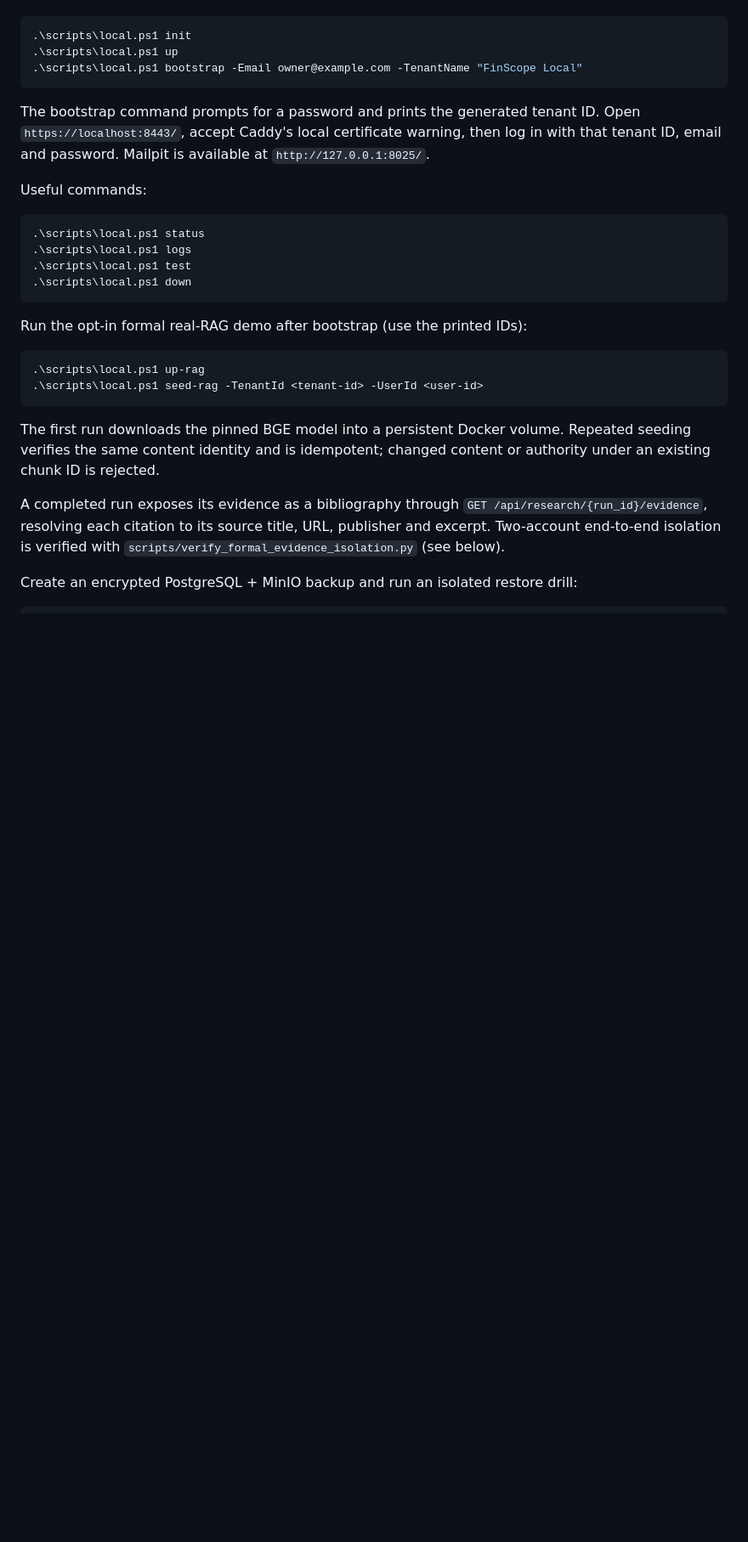
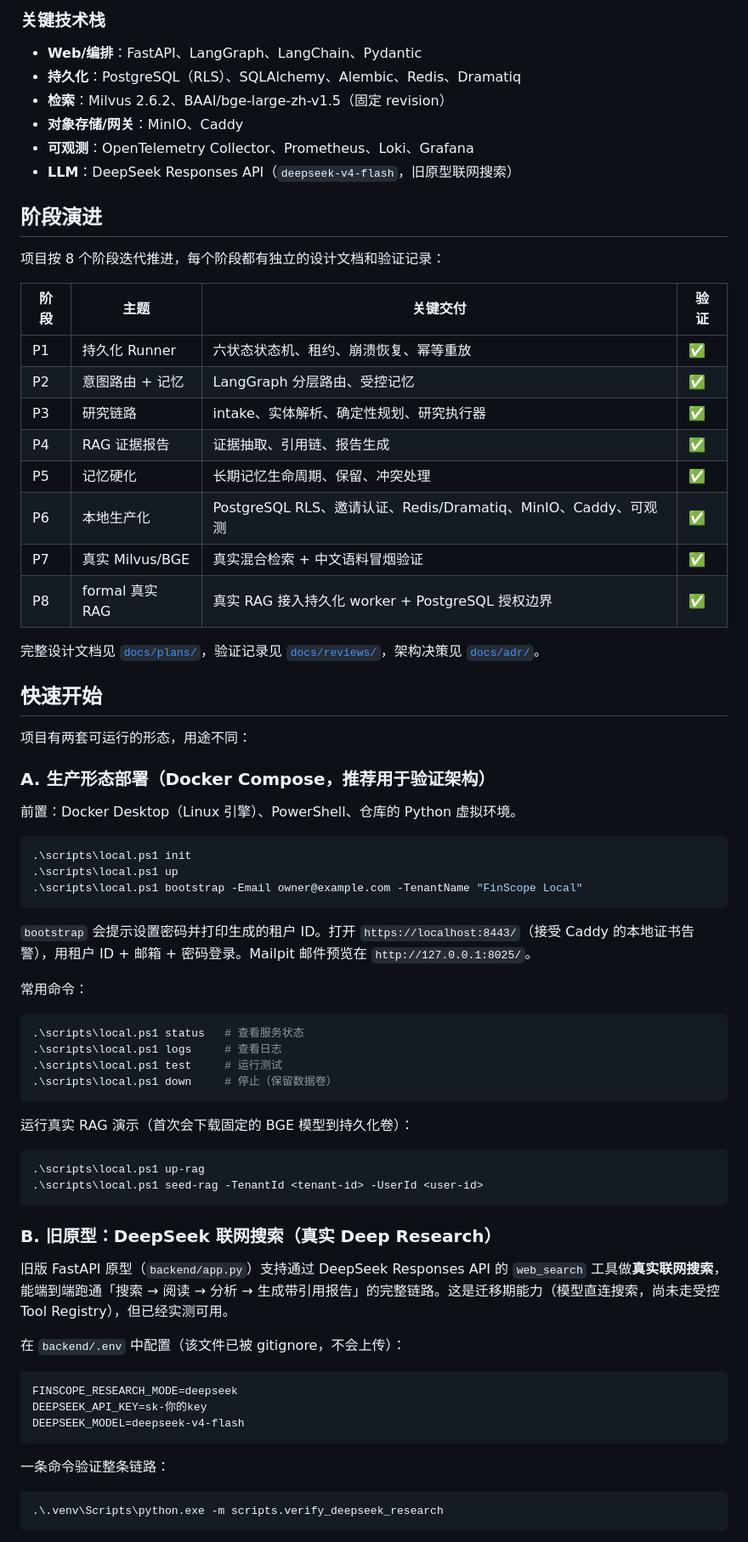
Before and after one commit to weiqing010305-art/finance-agent, a Markdown page: README.md, the part around one of its changes. Shown at 85% size. Drawn GitHub-style; blank space fills up the shorter version.

````diff
--- a/README.md
+++ b/README.md
@@ -24,3 +59,36 @@ repository Python virtual environment.
+### 关键技术栈
+
+- **Web/编排**：FastAPI、LangGraph、LangChain、Pydantic
+- **持久化**：PostgreSQL（RLS）、SQLAlchemy、Alembic、Redis、Dramatiq
+- **检索**：Milvus 2.6.2、BAAI/bge-large-zh-v1.5（固定 revision）
+- **对象存储/网关**：MinIO、Caddy
+- **可观测**：OpenTelemetry Collector、Prometheus、Loki、Grafana
+- **LLM**：DeepSeek Responses API（`deepseek-v4-flash`，旧原型联网搜索）
+
+## 阶段演进
+
+项目按 8 个阶段迭代推进，每个阶段都有独立的设计文档和验证记录：
+
+| 阶段 | 主题 | 关键交付 | 验证 |
+|------|------|----------|------|
+| P1 | 持久化 Runner | 六状态状态机、租约、崩溃恢复、幂等重放 | ✅ |
+| P2 | 意图路由 + 记忆 | LangGraph 分层路由、受控记忆 | ✅ |
+| P3 | 研究链路 | intake、实体解析、确定性规划、研究执行器 | ✅ |
+| P4 | RAG 证据报告 | 证据抽取、引用链、报告生成 | ✅ |
+| P5 | 记忆硬化 | 长期记忆生命周期、保留、冲突处理 | ✅ |
+| P6 | 本地生产化 | PostgreSQL RLS、邀请认证、Redis/Dramatiq、MinIO、Caddy、可观测 | ✅ |
+| P7 | 真实 Milvus/BGE | 真实混合检索 + 中文语料冒烟验证 | ✅ |
+| P8 | formal 真实 RAG | 真实 RAG 接入持久化 worker + PostgreSQL 授权边界 | ✅ |
+
+完整设计文档见 [`docs/plans/`](docs/plans/)，验证记录见 [`docs/reviews/`](docs/reviews/)，架构决策见 [`docs/adr/`](docs/adr/)。
+
+## 快速开始
+
+项目有两套可运行的形态，用途不同：
+
+### A. 生产形态部署（Docker Compose，推荐用于验证架构）
+
+前置：Docker Desktop（Linux 引擎）、PowerShell、仓库的 Python 虚拟环境。
 
 ```powershell
 .\scripts\local.ps1 init
@@ -28,34 +96,39 @@ repository Python virtual environment.
 .\scripts\local.ps1 bootstrap -Email owner@example.com -TenantName "FinScope Local"
 ```
 
-The bootstrap command prompts for a password and prints the generated tenant ID.
-Open `https://localhost:8443/`, accept Caddy's local certificate warning, then log
-in with that tenant ID, email and password. Mailpit is available at
-`http://127.0.0.1:8025/`.
+`bootstrap` 会提示设置密码并打印生成的租户 ID。打开 `https://localhost:8443/`（接受 Caddy 的本地证书告警），用租户 ID + 邮箱 + 密码登录。Mailpit 邮件预览在 `http://127.0.0.1:8025/`。
 
-Useful commands:
+常用命令：
 
 ```powershell
-.\scripts\local.ps1 status
-.\scripts\local.ps1 logs
-.\scripts\local.ps1 test
-.\scripts\local.ps1 down
+.\scripts\local.ps1 status   # 查看服务状态
+.\scripts\local.ps1 logs     # 查看日志
+.\scripts\local.ps1 test     # 运行测试
+.\scripts\local.ps1 down     # 停止（保留数据卷）
 ```
 
-Run the opt-in formal real-RAG demo after bootstrap (use the printed IDs):
+运行真实 RAG 演示（首次会下载固定的 BGE 模型到持久化卷）：
 
 ```powershell
 .\scripts\local.ps1 up-rag
 .\scripts\local.ps1 seed-rag -TenantId <tenant-id> -UserId <user-id>
 ```
 
-The first run downloads the pinned BGE model into a persistent Docker volume.
-Repeated seeding verifies the same content identity and is idempotent; changed
-content or authority under an existing chunk ID is rejected.
+### B. 旧原型：DeepSeek 联网搜索（真实 Deep Research）
 
-A completed run exposes its evidence as a bibliography through
-`GET /api/research/{run_id}/evidence`, resolving each citation to its source
-title, URL, publisher and excerpt. Two-account end-to-end isolation is verified
-with `scripts/verify_formal_evidence_isolation.py` (see below).
+旧版 FastAPI 原型（`backend/app.py`）支持通过 DeepSeek Responses API 的 `web_search` 工具做**真实联网搜索**，能端到端跑通「搜索 → 阅读 → 分析 → 生成带引用报告」的完整链路。这是迁移期能力（模型直连搜索，尚未走受控 Tool Registry），但已经实测可用。
 
-Create an encrypted PostgreSQL + MinIO backup and run an isolated restore drill:
+在 `backend/.env` 中配置（该文件已被 gitignore，不会上传）：
+
+```
+FINSCOPE_RESEARCH_MODE=deepseek
+DEEPSEEK_API_KEY=sk-你的key
+DEEPSEEK_MODEL=deepseek-v4-flash
+```
+
+一条命令验证整条链路：
+
+```powershell
+.\.venv\Scripts\python.exe -m scripts.verify_deepseek_research
+```
+
````
Also changed, not shown: other parts of README.md (+121 -84 lines).
